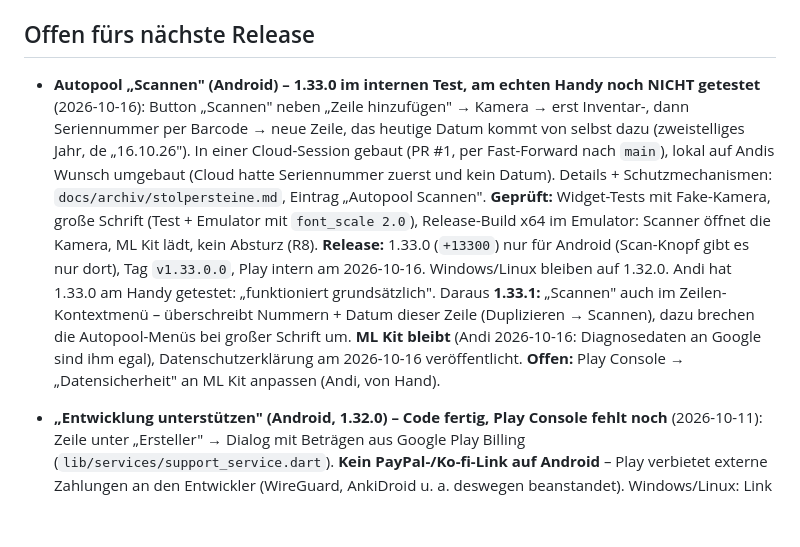
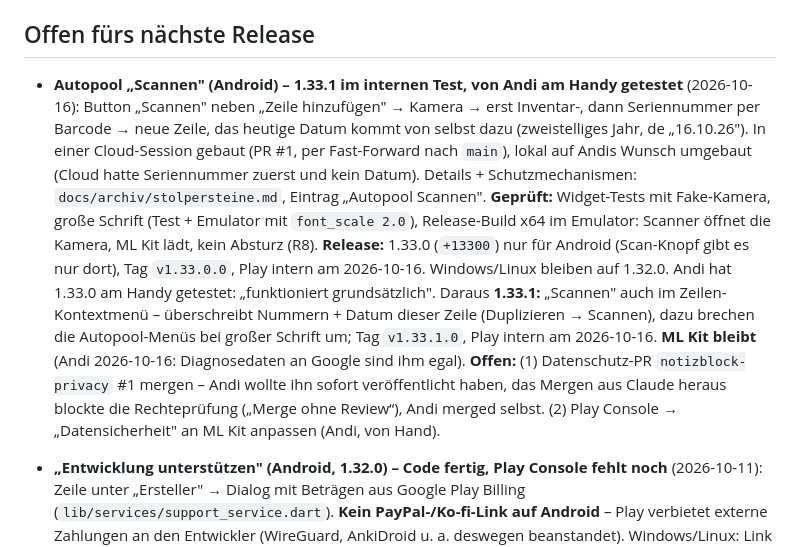
Before and after one commit to andreaswurzer110-hub/notizblock, a Markdown page: CLAUDE.md, the part around the change. Rendered like a GitHub page; blank space fills up the shorter version.

Commit message:
CLAUDE.md: Autopool Scannen 1.33.1 im internen Test, Datenschutz-PR offen
Co-Authored-By: Claude Opus 5.5 <noreply@anthropic.com>

```diff
--- a/CLAUDE.md
+++ b/CLAUDE.md
@@ -102,7 +102,7 @@ Vollständige alte Fassung dieser Datei: `docs/archiv/CLAUDE.md.vollstaendig-202
 
 ## Offen fürs nächste Release
 
-- **Autopool „Scannen" (Android) – 1.33.0 im internen Test, am echten Handy noch NICHT getestet**
+- **Autopool „Scannen" (Android) – 1.33.1 im internen Test, von Andi am Handy getestet**
   (2026-10-16): Button „Scannen" neben „Zeile hinzufügen" → Kamera → erst Inventar-,
   dann Seriennummer per Barcode → neue Zeile, das heutige Datum kommt von selbst dazu
   (zweistelliges Jahr, de „16.10.26"). In einer Cloud-Session gebaut (PR #1, per
@@ -115,9 +115,12 @@ Vollständige alte Fassung dieser Datei: `docs/archiv/CLAUDE.md.vollstaendig-202
   Windows/Linux bleiben auf 1.32.0. Andi hat 1.33.0 am Handy getestet: „funktioniert
   grundsätzlich". Daraus **1.33.1:** „Scannen" auch im Zeilen-Kontextmenü – überschreibt
   Nummern + Datum dieser Zeile (Duplizieren → Scannen), dazu brechen die Autopool-Menüs
-  bei großer Schrift um. **ML Kit bleibt** (Andi 2026-10-16: Diagnosedaten an Google
-  sind ihm egal), Datenschutzerklärung am 2026-10-16 veröffentlicht. **Offen:** Play
-  Console → „Datensicherheit" an ML Kit anpassen (Andi, von Hand).
+  bei großer Schrift um; Tag `v1.33.1.0`, Play intern am 2026-10-16. **ML Kit bleibt**
+  (Andi 2026-10-16: Diagnosedaten an Google sind ihm egal). **Offen:** (1) Datenschutz-PR
+  `notizblock-privacy` #1 mergen – Andi wollte ihn sofort veröffentlicht haben, das
+  Mergen aus Claude heraus blockte die Rechteprüfung („Merge ohne Review“), Andi
+  merged selbst. (2) Play Console → „Datensicherheit" an ML Kit anpassen (Andi, von
+  Hand).
 
 - **„Entwicklung unterstützen" (Android, 1.32.0) – Code fertig, Play Console fehlt noch**
   (2026-10-11): Zeile unter „Ersteller" → Dialog mit Beträgen aus Google Play Billing
```
